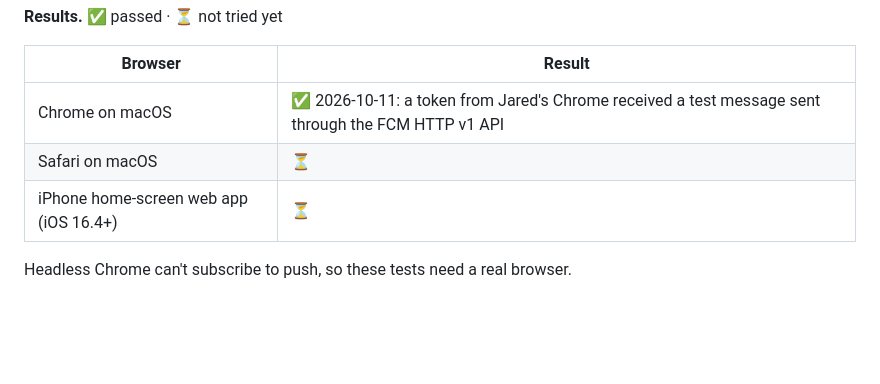
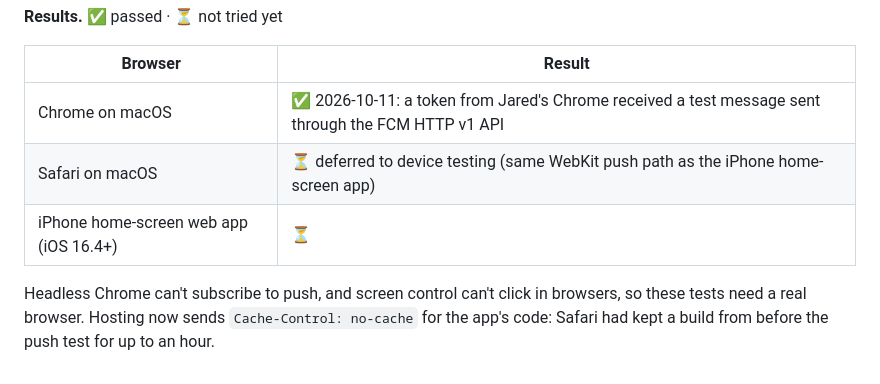
Before and after one commit to jfreema/battleplan, a Markdown page: docs/spikes/M0.md, the part around the change. GitHub-like rendering; blank space fills up the shorter version.

Commit message:
Spike 3: defer the Safari push test to device testing; note the hosting cache fix

```diff
--- a/docs/spikes/M0.md
+++ b/docs/spikes/M0.md
@@ -85,7 +85,7 @@ Short results for the five M0 spikes (SPEC §9). Each says what was tried, what
 | Browser | Result |
 |---|---|
 | Chrome on macOS | ✅ 2026-10-11: a token from Jared's Chrome received a test message sent through the FCM HTTP v1 API |
-| Safari on macOS | ⏳ |
+| Safari on macOS | ⏳ deferred to device testing (same WebKit push path as the iPhone home-screen app) |
 | iPhone home-screen web app (iOS 16.4+) | ⏳ |
 
-Headless Chrome can't subscribe to push, so these tests need a real browser.
+Headless Chrome can't subscribe to push, and screen control can't click in browsers, so these tests need a real browser. Hosting now sends `Cache-Control: no-cache` for the app's code: Safari had kept a build from before the push test for up to an hour.
```
